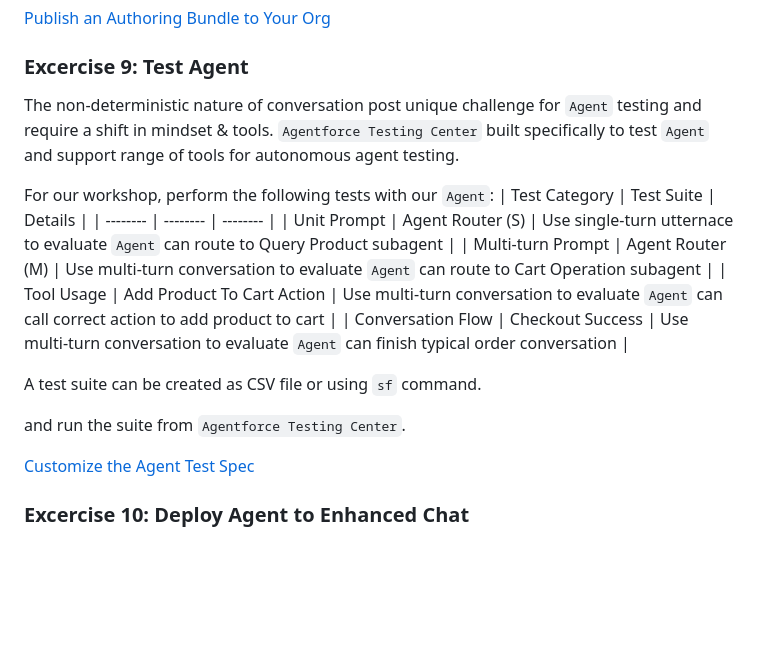
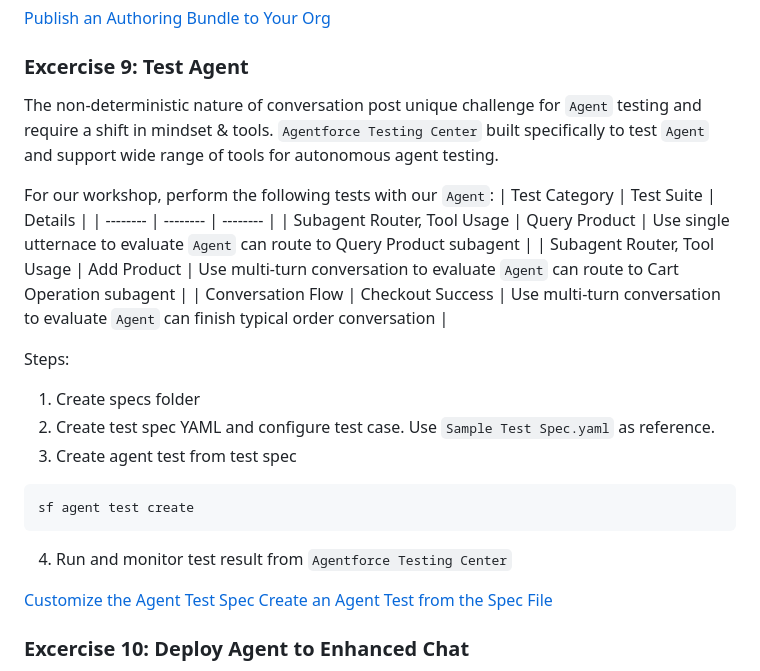
Before and after one commit to mdphap/Agentforce-Workshop, a Markdown page: README.md, the part around the change. Rendered like a GitHub page; blank space fills up the shorter version.

Commit message:
[main] save

````diff
--- a/README.md
+++ b/README.md
@@ -215,21 +215,26 @@ After published, activate the `Agent` In `Agentforce Studio`.
 [Publish an Authoring Bundle to Your Org](https://developer.salesforce.com/docs/ai/agentforce/guide/agent-dx-nga-publish.html)
 
 ### Excercise 9: Test Agent
-The non-deterministic nature of conversation post unique challenge for `Agent` testing and require a shift in mindset & tools. `Agentforce Testing Center` built specifically to test `Agent` and support range of tools for autonomous agent testing.
+The non-deterministic nature of conversation post unique challenge for `Agent` testing and require a shift in mindset & tools. `Agentforce Testing Center` built specifically to test `Agent` and support wide range of tools for autonomous agent testing.
 
 For our workshop, perform the following tests with our `Agent`:
 | Test Category | Test Suite | Details |
 | -------- | -------- | -------- |
-| Unit Prompt | Agent Router (S) | Use single-turn utternace to evaluate `Agent` can route to Query Product subagent |
-| Multi-turn Prompt | Agent Router (M) | Use multi-turn conversation to evaluate `Agent` can route to Cart Operation subagent |
-| Tool Usage | Add Product To Cart Action | Use multi-turn conversation to evaluate `Agent` can call correct action to add product to cart |
+| Subagent Router, Tool Usage | Query Product | Use single utternace to evaluate `Agent` can route to Query Product subagent |
+| Subagent Router, Tool Usage | Add Product | Use multi-turn conversation to evaluate `Agent` can route to Cart Operation subagent |
 | Conversation Flow | Checkout Success | Use multi-turn conversation to evaluate `Agent` can finish typical order conversation |
 
-A test suite can be created as CSV file or using `sf` command.
-
- and run the suite from `Agentforce Testing Center`.
+Steps:
+1. Create specs folder
+2. Create test spec YAML and configure test case. Use `Sample Test Spec.yaml` as reference.
+3. Create agent test from test spec
+```bash
+sf agent test create
+```
+4. Run and monitor test result from `Agentforce Testing Center`
 
 [Customize the Agent Test Spec](https://developer.salesforce.com/docs/ai/agentforce/guide/agent-dx-test-customize.html)
+[Create an Agent Test from the Spec File](https://developer.salesforce.com/docs/ai/agentforce/guide/agent-dx-test-create.html)
 
 ### Excercise 10: Deploy Agent to Enhanced Chat
 1. Deploy `store/index.html` to your favorite static site host. If you would like to host locally, run the below script to host it at localhost:3000
````
